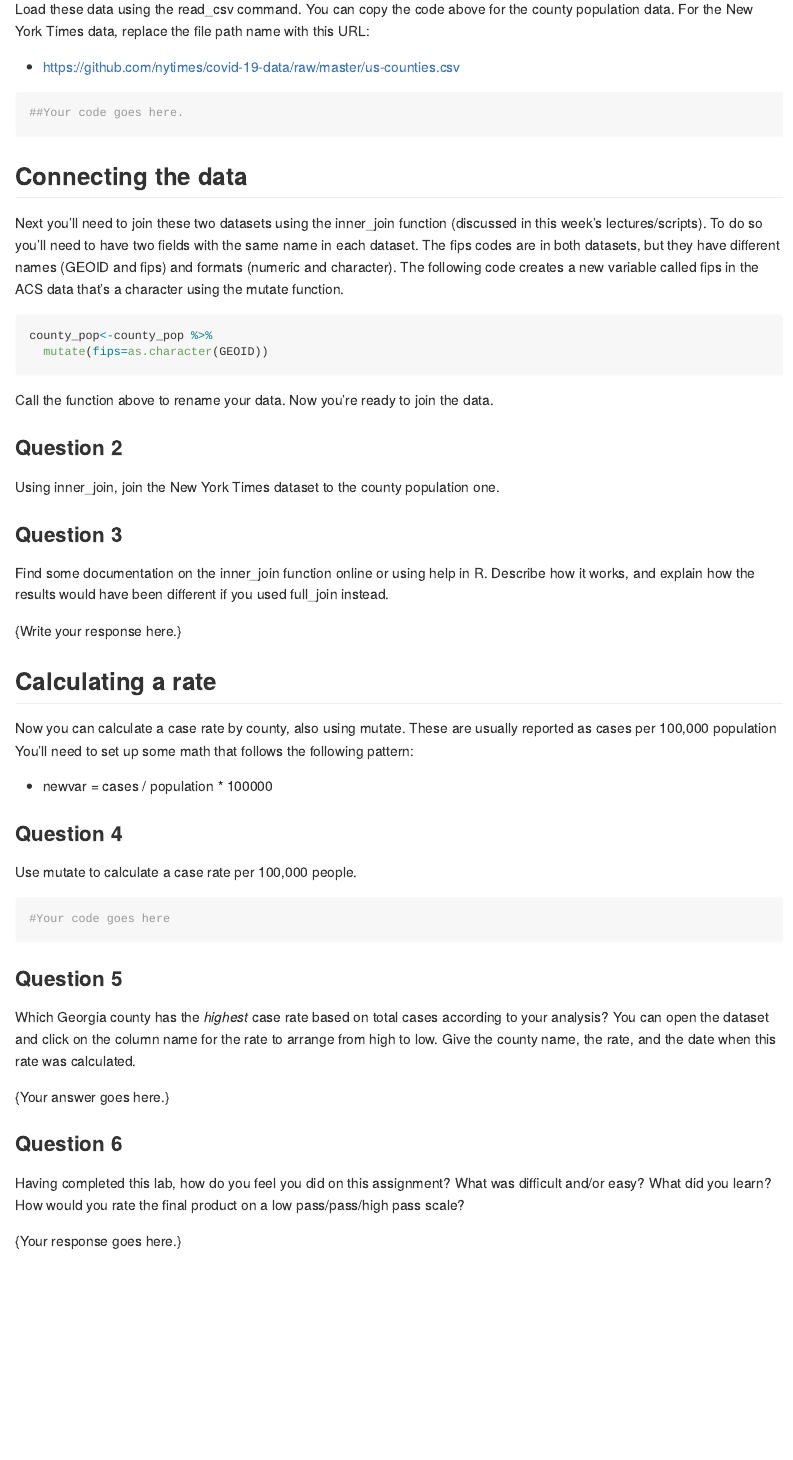
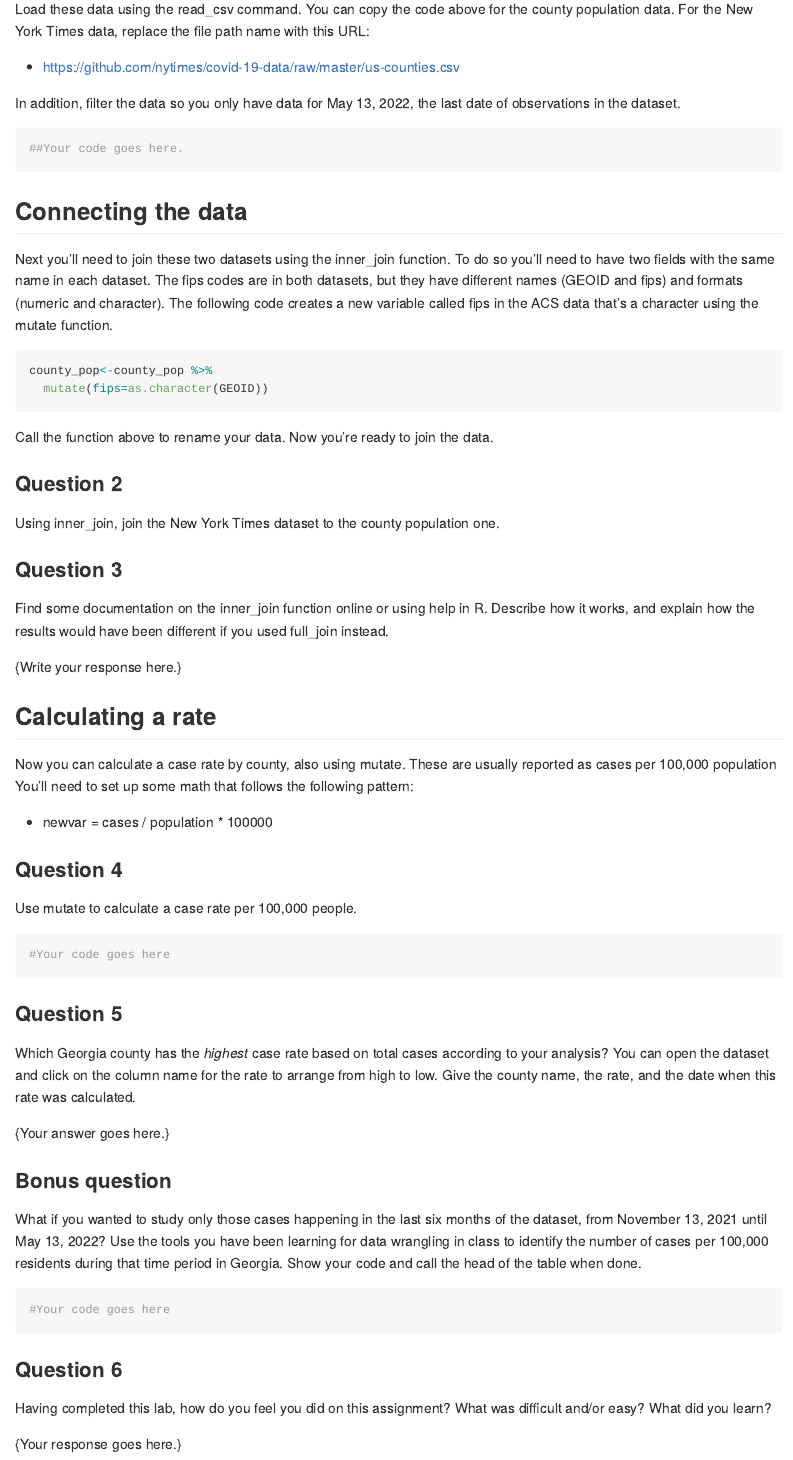
Before and after one commit to jshannon75/geog4300_lab0, an R Markdown document (Lab0_response template.Rmd): the page in a window 1100 px wide, from 780 px down. Rendered offline with R 4.5, knitr and Pandoc, with nearby package versions.

Commit message:
2022 update

````diff
--- a/Lab0_response template.Rmd
+++ b/Lab0_response template.Rmd
@@ -28,13 +28,15 @@ Load these data using the read_csv command. You can copy the code above for the
 
 * https://github.com/nytimes/covid-19-data/raw/master/us-counties.csv
 
+In addition, filter the data so you only have data for May 13, 2022, the last date of observations in the dataset.
+
 ```{r}
 ##Your code goes here.
 ```
 
 ## Connecting the data
 
-Next you'll need to join these two datasets using the inner_join function (discussed in this week's lectures/scripts). To do so you'll need to have two fields with the same name in each dataset. The fips codes are in both datasets, but they have different names (GEOID and fips) and formats (numeric and character). The following code creates a new variable called fips in the ACS data that's a character using the mutate function.
+Next you'll need to join these two datasets using the inner_join function. To do so you'll need to have two fields with the same name in each dataset. The fips codes are in both datasets, but they have different names (GEOID and fips) and formats (numeric and character). The following code creates a new variable called fips in the ACS data that's a character using the mutate function.
 
 ```{r}
 county_pop<-county_pop %>%
@@ -72,8 +74,16 @@ Which Georgia county has the *highest* case rate based on total cases according
 
 {Your answer goes here.}
 
+
+### Bonus question
+What if you wanted to study only those cases happening in the last six months of the dataset, from November 13, 2021 until May 13, 2022? Use the tools you have been learning for data wrangling in class to identify the number of cases per 100,000 residents during that time period in Georgia. Show your code and call the head of the table when done.
+
+```{r}
+#Your code goes here
+```
+
 ### Question 6
-Having completed this lab, how do you feel you did on this assignment? What was difficult and/or easy? What did you learn? How would you rate the final product on a low pass/pass/high pass scale?
+Having completed this lab, how do you feel you did on this assignment? What was difficult and/or easy? What did you learn?
 
 {Your response goes here.}
 
````
Also changed, not shown: README.md.
